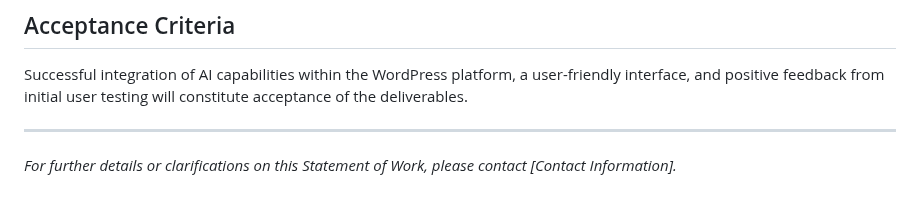
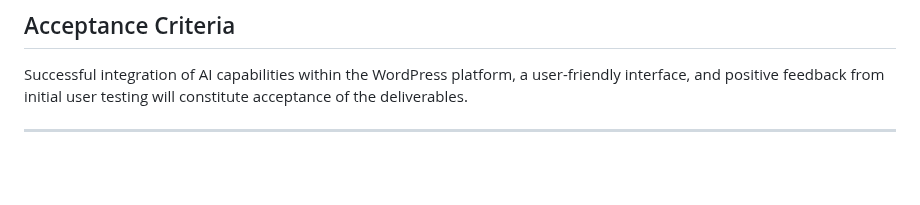
Before and after one commit to ZIYANGSONG2003/AI-Enhanced-WordPress-Development-Toolkit, a Markdown page: Project Manager/Statement of work (SOW).md, the part around the change. Drawn GitHub-style; blank space fills up the shorter version.

```diff
--- a/Project Manager/Statement of work (SOW).md
+++ b/Project Manager/Statement of work (SOW).md
@@ -80,5 +80,3 @@ Refer to the attached diagram for a visual representation of the overall project
 Successful integration of AI capabilities within the WordPress platform, a user-friendly interface, and positive feedback from initial user testing will constitute acceptance of the deliverables.
 
 ---
-
-*For further details or clarifications on this Statement of Work, please contact [Contact Information].*
```
